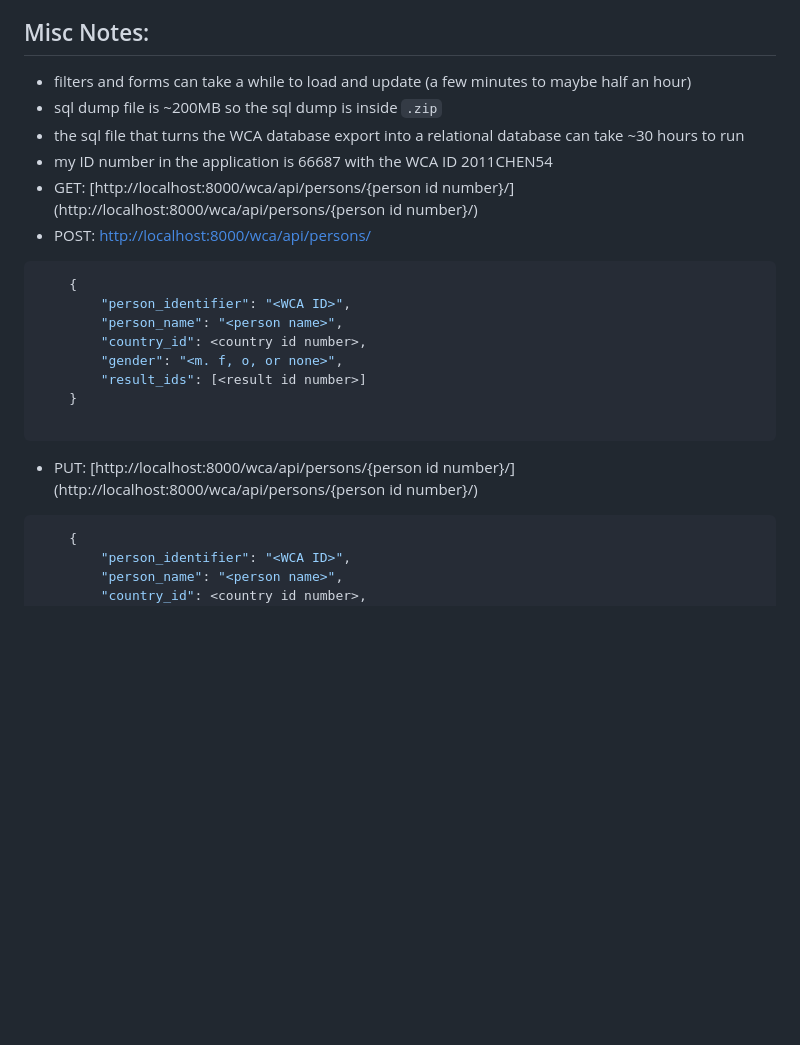
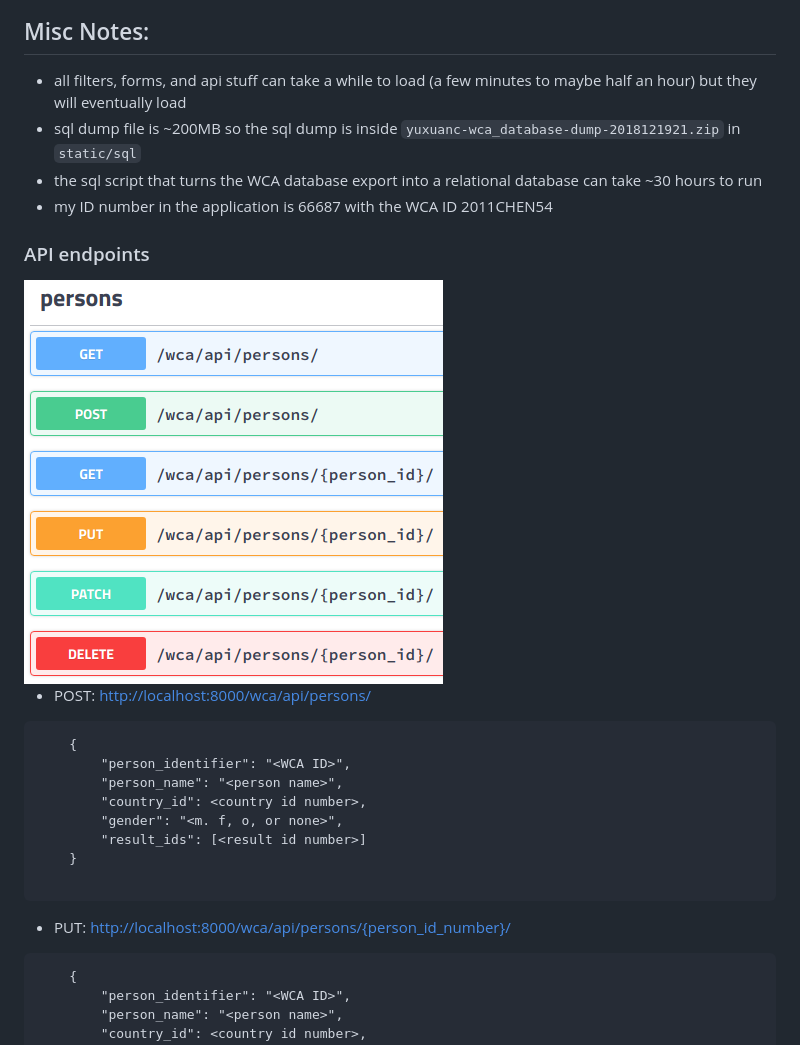
Before and after one commit to yuxuibbs/WCA-Data-Django-App, a Markdown page: README.md, the part around the change printed below. Rendered like a GitHub page; pictures changed too: static/img/api_endpoints.png (added); blank space fills up the shorter version.

Commit message:
add database dumps, add css, and update README

````diff
--- a/README.md
+++ b/README.md
@@ -50,13 +50,16 @@ Taken from requirements.txt
 
 ## Misc Notes:
 
-* filters and forms can take a while to load and update (a few minutes to maybe half an hour)
-* sql dump file is ~200MB so the sql dump is inside `.zip`
-* the sql file that turns the WCA database export into a relational database can take ~30 hours to run
+* all filters, forms, and api stuff can take a while to load (a few minutes to maybe half an hour) but they will eventually load
+* sql dump file is ~200MB so the sql dump is inside `yuxuanc-wca_database-dump-2018121921.zip` in `static/sql`
+* the sql script that turns the WCA database export into a relational database can take ~30 hours to run
 * my ID number in the application is 66687 with the WCA ID 2011CHEN54
-* GET: [http://localhost:8000/wca/api/persons/{person id number}/](http://localhost:8000/wca/api/persons/{person id number}/)
+
+### API endpoints
+<img src="./static/img/api_endpoints.png" alt="API endpoints">
+
 * POST: [http://localhost:8000/wca/api/persons/](http://localhost:8000/wca/api/persons/)
-```json
+```
     {
         "person_identifier": "<WCA ID>",
         "person_name": "<person name>",
@@ -66,8 +69,8 @@ Taken from requirements.txt
     }
 
 ```
-* PUT: [http://localhost:8000/wca/api/persons/{person id number}/](http://localhost:8000/wca/api/persons/{person id number}/)
-```json
+* PUT: [http://localhost:8000/wca/api/persons/{person_id_number}/](http://localhost:8000/wca/api/persons/{person_id_number}/)
+```
     {
         "person_identifier": "<WCA ID>",
         "person_name": "<person name>",
````
Also changed, not shown: other parts of README.md (+2 -2 lines), 4 other files.
